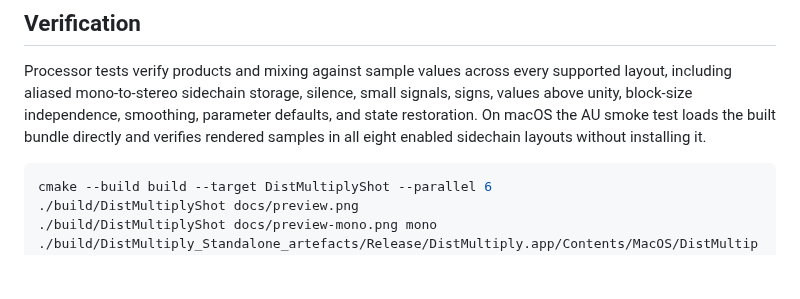
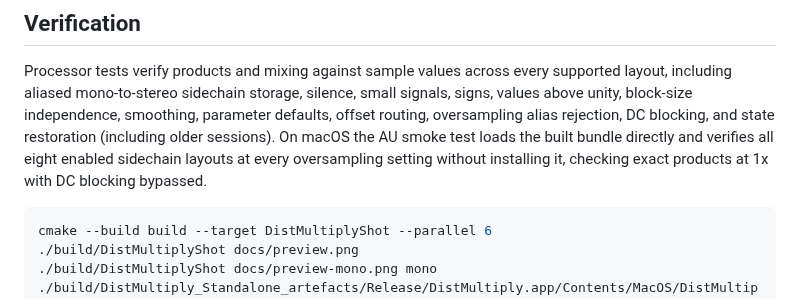
Before and after one commit to silvansky/DistMultiply, a Markdown page: README.md, the part around one of its changes. Drawn GitHub-style; blank space fills up the shorter version.

````diff
--- a/README.md
+++ b/README.md
@@ -89,9 +106,11 @@ are silent. A separate output menu selects mono or stereo hardware output.
 Processor tests verify products and mixing against sample values across every
 supported layout, including aliased mono-to-stereo sidechain storage, silence,
 small signals, signs, values above unity, block-size independence, smoothing,
-parameter defaults, and state restoration. On macOS the AU smoke test loads the
-built bundle directly and verifies rendered samples in all eight enabled
-sidechain layouts without installing it.
+parameter defaults, offset routing, oversampling alias rejection, DC blocking,
+and state restoration (including older sessions). On macOS the AU smoke test
+loads the built bundle directly and verifies all eight enabled sidechain layouts at every
+oversampling setting without installing it, checking exact products at 1x with
+DC blocking bypassed.
 
 ```sh
 cmake --build build --target DistMultiplyShot --parallel 6
````
Also changed, not shown: other parts of README.md (+27 -10 lines), AGENTS.md (+8 -4 lines), docs/preview-mono.png, docs/preview.png, 7 other files.
